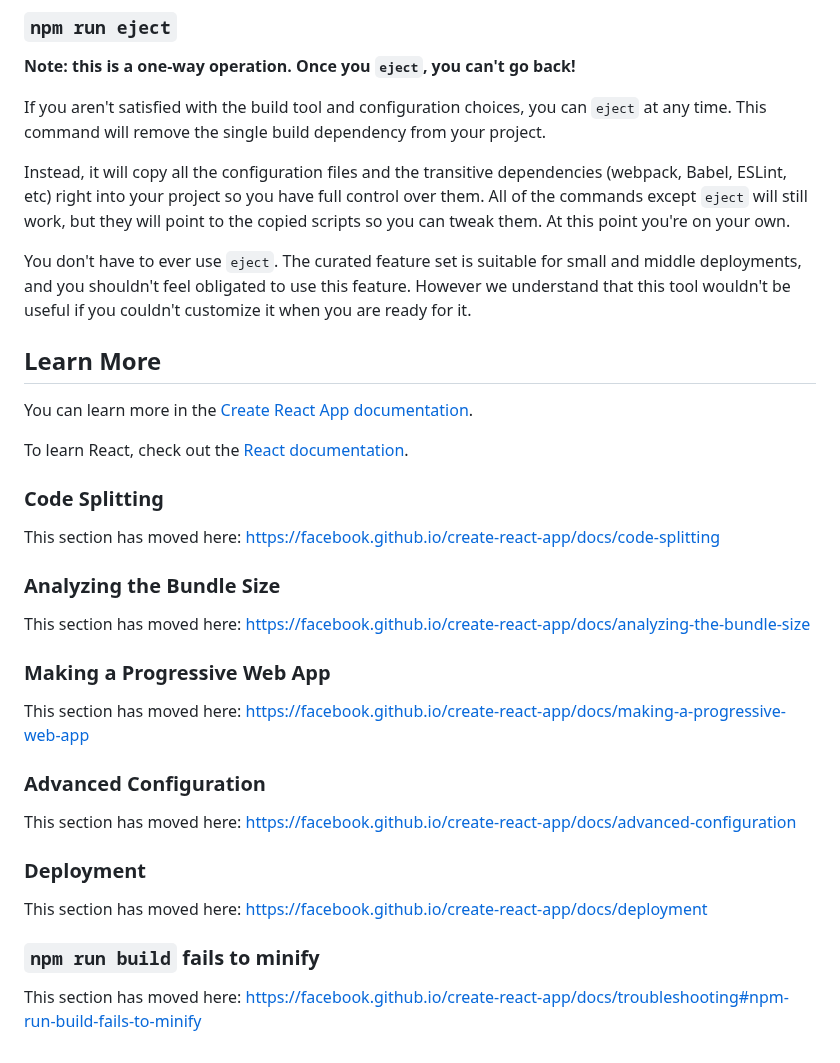
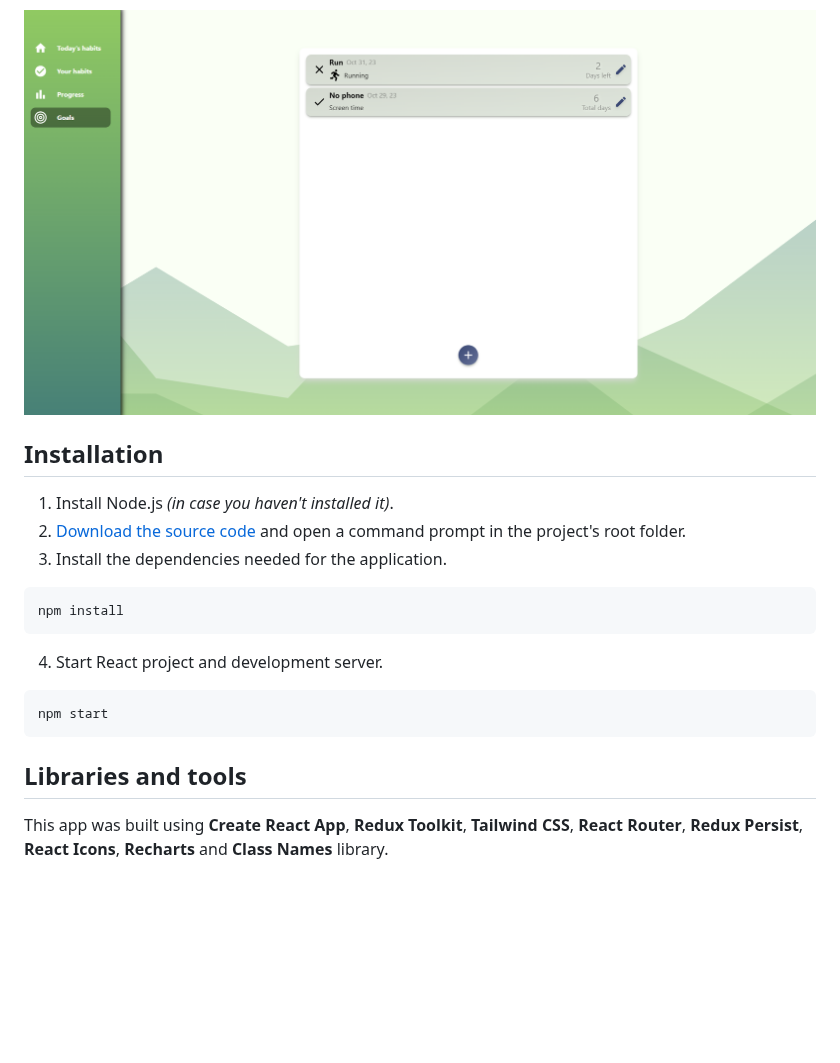
Before and after one commit to IhorAntiukhov/daily-habit-tracker, a Markdown page: README.md, the part around one of its changes. GitHub-like rendering; pictures changed too: github-images/goals.png (added); blank space fills up the shorter version.

````diff
--- a/README.md
+++ b/README.md
@@ -31,40 +26,21 @@ See the section about [deployment](https://facebook.github.io/create-react-app/d
 
-### `npm run eject`
+<img src="github-images/goals.png" alt="Goals" width="800">
 
-**Note: this is a one-way operation. Once you `eject`, you can't go back!**
+## Installation
 
-If you aren't satisfied with the build tool and configuration choices, you can `eject` at any time. This command will remove the single build dependency from your project.
+1. Install Node.js *(in case you haven't installed it)*.
+2. [Download the source code](https://github.com/IhorAntiukhov/daily-habit-tracker.git) and open a command prompt in the project's root folder.
+3. Install the dependencies needed for the application.
 
-Instead, it will copy all the configuration files and the transitive dependencies (webpack, Babel, ESLint, etc) right into your project so you have full control over them. All of the commands except `eject` will still work, but they will point to the copied scripts so you can tweak them. At this point you're on your own.
+```
+npm install
+```
+4. Start React project and development server.
 
-You don't have to ever use `eject`. The curated feature set is suitable for small and middle deployments, and you shouldn't feel obligated to use this feature. However we understand that this tool wouldn't be useful if you couldn't customize it when you are ready for it.
+```
+npm start
+```
 
-## Learn More
+## Libraries and tools
 
-You can learn more in the [Create React App documentation](https://facebook.github.io/create-react-app/docs/getting-started).
-
-To learn React, check out the [React documentation](https://reactjs.org/).
-
-### Code Splitting
-
-This section has moved here: [https://facebook.github.io/create-react-app/docs/code-splitting](https://facebook.github.io/create-react-app/docs/code-splitting)
-
-### Analyzing the Bundle Size
-
-This section has moved here: [https://facebook.github.io/create-react-app/docs/analyzing-the-bundle-size](https://facebook.github.io/create-react-app/docs/analyzing-the-bundle-size)
-
-### Making a Progressive Web App
-
-This section has moved here: [https://facebook.github.io/create-react-app/docs/making-a-progressive-web-app](https://facebook.github.io/create-react-app/docs/making-a-progressive-web-app)
-
-### Advanced Configuration
-
-This section has moved here: [https://facebook.github.io/create-react-app/docs/advanced-configuration](https://facebook.github.io/create-react-app/docs/advanced-configuration)
-
-### Deployment
-
-This section has moved here: [https://facebook.github.io/create-react-app/docs/deployment](https://facebook.github.io/create-react-app/docs/deployment)
-
-### `npm run build` fails to minify
-
-This section has moved here: [https://facebook.github.io/create-react-app/docs/troubleshooting#npm-run-build-fails-to-minify](https://facebook.github.io/create-react-app/docs/troubleshooting#npm-run-build-fails-to-minify)
+This app was built using **Create React App**, **Redux Toolkit**, **Tailwind CSS**, **React Router**, **Redux Persist**, **React Icons**, **Recharts** and **Class Names** library.
````
Also changed, not shown: other parts of README.md (+13 -18 lines), github-images/all-habits.png (added), github-images/progress.png (added), github-images/todays-habits.png (added).
